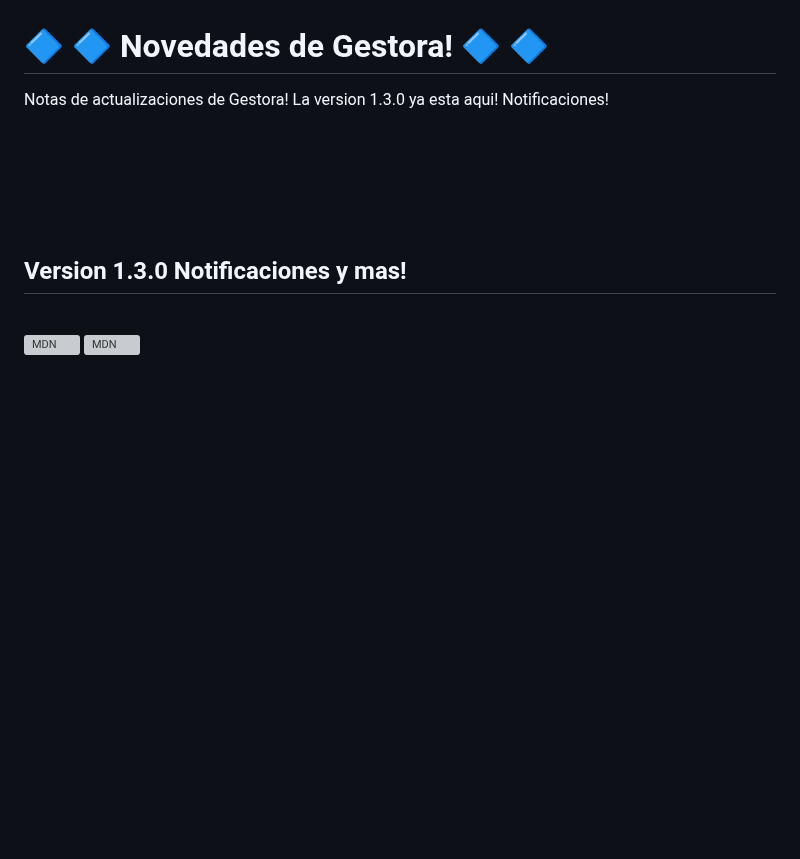
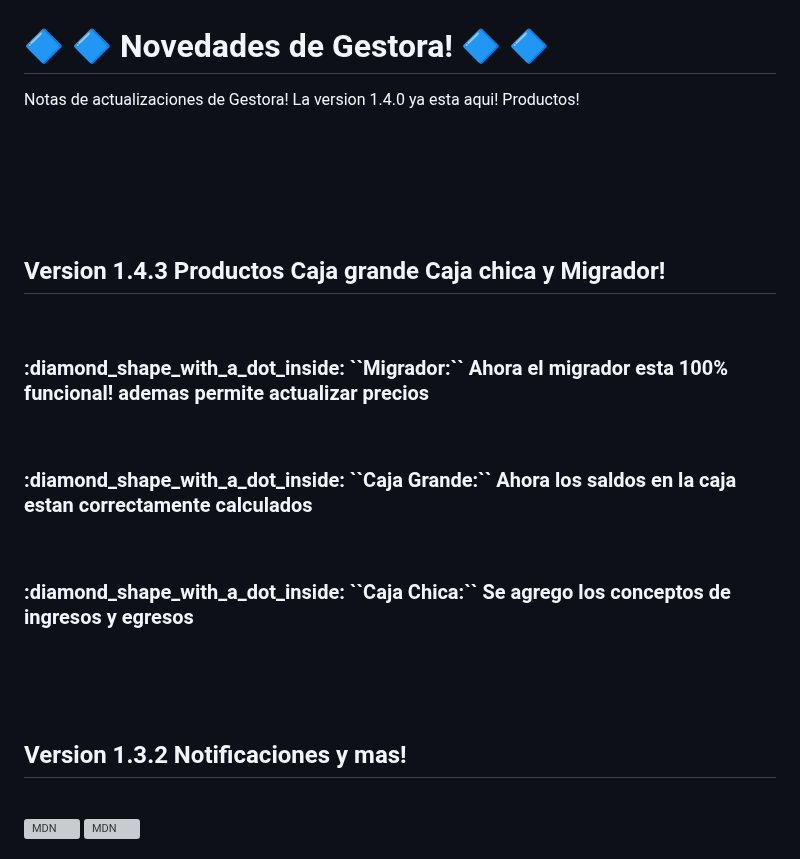
Before and after one commit to TrittoG/gestoranews, a Markdown page: NOTAS.md, the part around the change. Rendered like a GitHub page; blank space fills up the shorter version; grey boxes are pictures that could not be loaded.

```diff
--- a/NOTAS.md
+++ b/NOTAS.md
@@ -1,8 +1,21 @@
 # :large_blue_diamond: :large_blue_diamond: Novedades de Gestora! :large_blue_diamond: :large_blue_diamond:
 Notas de actualizaciones de Gestora!
-La version 1.3.0 ya esta aqui! Notificaciones!
+La version 1.4.0 ya esta aqui! Productos!
  <br> <br> <br> <br> <br> <br>
-## Version 1.3.0 Notificaciones y mas!
+## Version 1.4.3 Productos Caja grande Caja chica y Migrador!
+ <br>
+ <h3 style="color: red;"> :diamond_shape_with_a_dot_inside: ``Migrador:`` Ahora el migrador esta 100% funcional! ademas permite actualizar precios</h3>
+ <br>
+ <h3 style="color: red;"> :diamond_shape_with_a_dot_inside: ``Caja Grande:`` Ahora los saldos en la caja estan correctamente calculados</h3>
+ <br>
+ <h3 style="color: red;"> :diamond_shape_with_a_dot_inside: ``Caja Chica:`` Se agrego los conceptos de ingresos y egresos</h3>
+
+
+<br>
+<br>
+<br>
+
+## Version 1.3.2 Notificaciones y mas!
 <br>
 
 <img src="https://github-production-user-asset-6210df.s3.amazonaws.com/36174147/255266857-ab0b879c-cf97-4b36-a25a-cc7b89a9823c.png"
```
